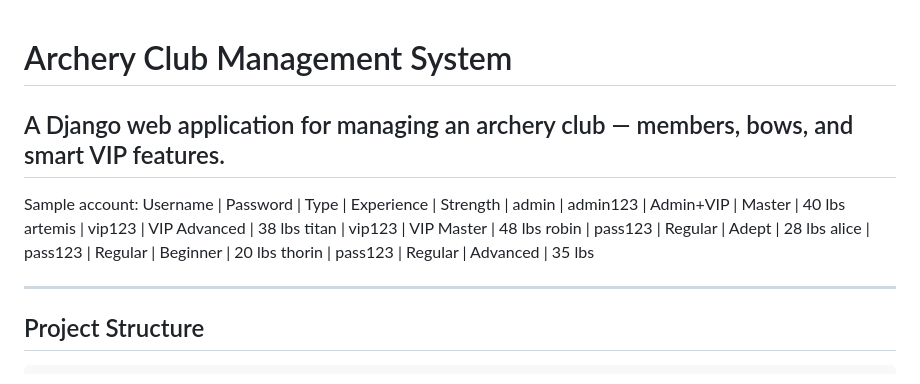
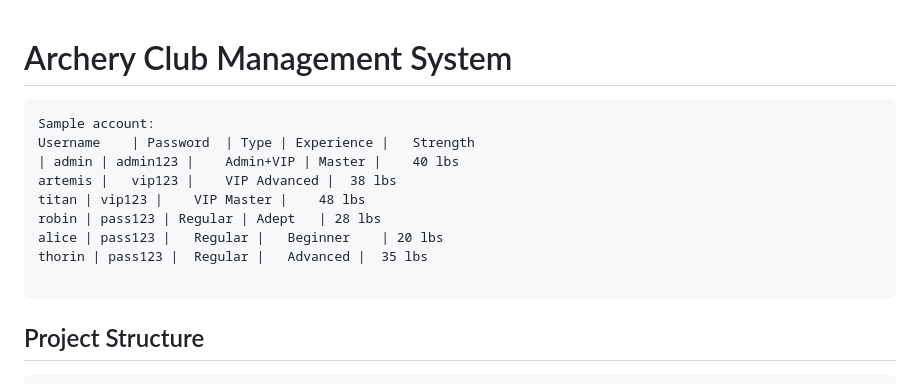
Before and after one commit to Zavasta/Django_Archer_club_zaliczenie, a Markdown page: archery_club/README.md, the part around the change. Drawn GitHub-style.

````diff
--- a/archery_club/README.md
+++ b/archery_club/README.md
@@ -1,7 +1,6 @@
 # Archery Club Management System
 
-A Django web application for managing an archery club — members, bows, and smart VIP features.
----
+```
 Sample account:
 Username	| Password	| Type | Experience |	Strength
 | admin	| admin123 |	Admin+VIP |	Master |	40 lbs
@@ -11,7 +10,7 @@ robin |	pass123	| Regular |	Adept	| 28 lbs
 alice |	pass123 |	Regular |	Beginner	| 20 lbs
 thorin | pass123 |	Regular |	Advanced |	35 lbs
 
----
+```
 
 ## Project Structure
 
````
